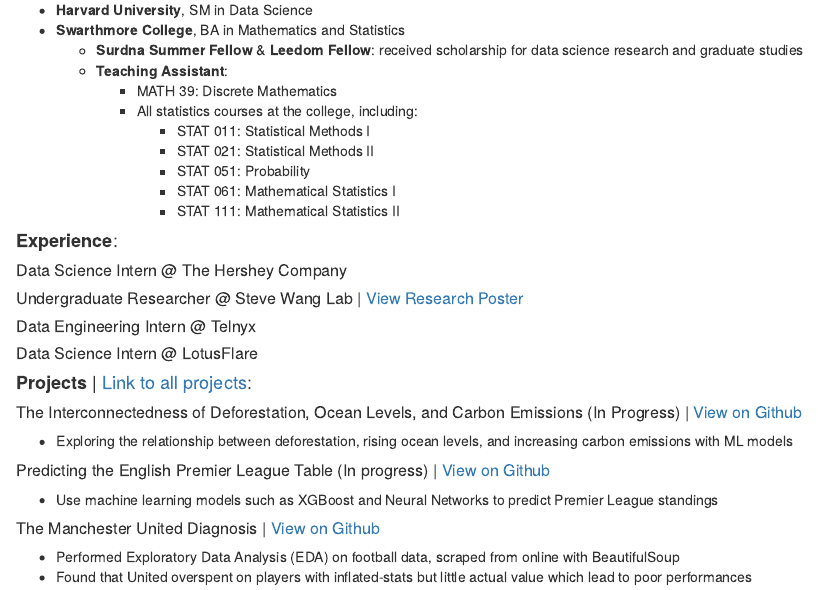
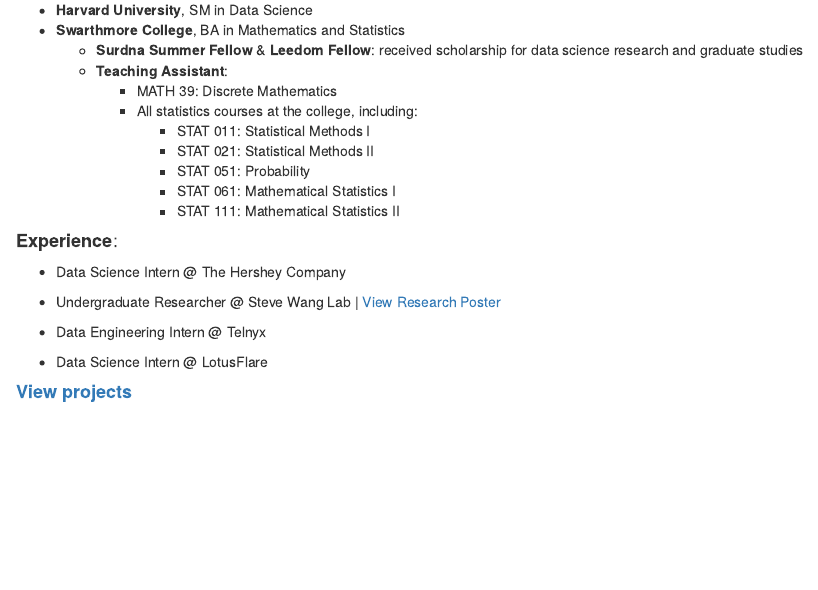
Before and after one commit to jasonkyungkim/jasonkyungkim.github.io, an R Markdown document (resume.Rmd): the page in a window 1100 px wide, from 130 px down. The pictures show the output file resume.nb.html that the author committed with the source, opened offline.

Commit message:
update projects section

```diff
--- a/resume.Rmd
+++ b/resume.Rmd
@@ -31,22 +25,12 @@
 
 #### **Experience**:
 
-##### Data Science Intern @ The Hershey Company
+- Data Science Intern @ The Hershey Company
 
-##### Undergraduate Researcher @ Steve Wang Lab | [View Research Poster](https://jasonkyungkim.github.io/whale_poster.pdf)
+- Undergraduate Researcher @ Steve Wang Lab | [View Research Poster](https://jasonkyungkim.github.io/whale_poster.pdf)
 
-##### Data Engineering Intern @ Telnyx
+- Data Engineering Intern @ Telnyx
 
-##### Data Science Intern @ LotusFlare
+- Data Science Intern @ LotusFlare
 
-#### **Projects** | [Link to all projects](https://jasonkyungkim.github.io/projects.html):
-
-##### The Interconnectedness of Deforestation, Ocean Levels, and Carbon Emissions (In Progress) | [View on Github](https://github.com/jasonkyungkim/climate_challenge)
-- Exploring the relationship between deforestation, rising ocean levels, and increasing carbon emissions with ML models
-
-##### Predicting the English Premier League Table (In progress) | [View on Github](https://nbviewer.org/github/jasonkyungkim/pl_prediction/blob/main/pl_stadings.ipynb)
-- Use machine learning models such as XGBoost and Neural Networks to predict Premier League standings
-
-##### The Manchester United Diagnosis | [View on Github](https://nbviewer.org/github/jasonkyungkim/manchester-data/blob/main/manutd_analysis.ipynb)
-- Performed Exploratory Data Analysis (EDA) on football data, scraped from online with BeautifulSoup
-- Found that United overspent on players with inflated-stats but little actual value which lead to poor performances
+#### [**View projects**](https://jasonkyungkim.github.io/projects.html)
```
Also changed, not shown: resume.nb.html, resume.Rmd (6 more changed lines).
